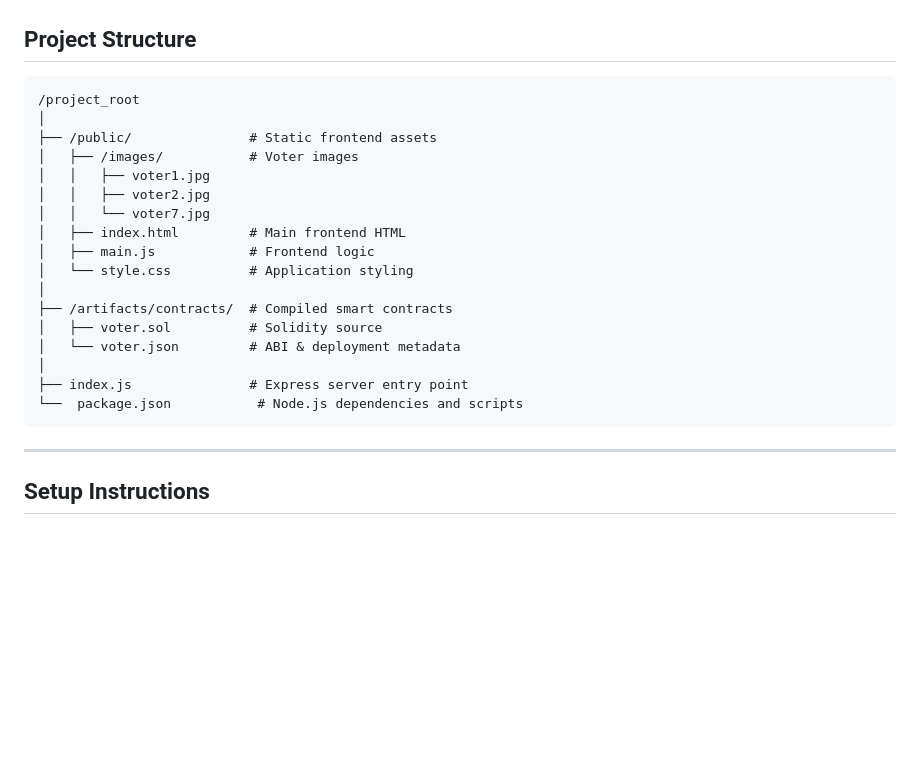
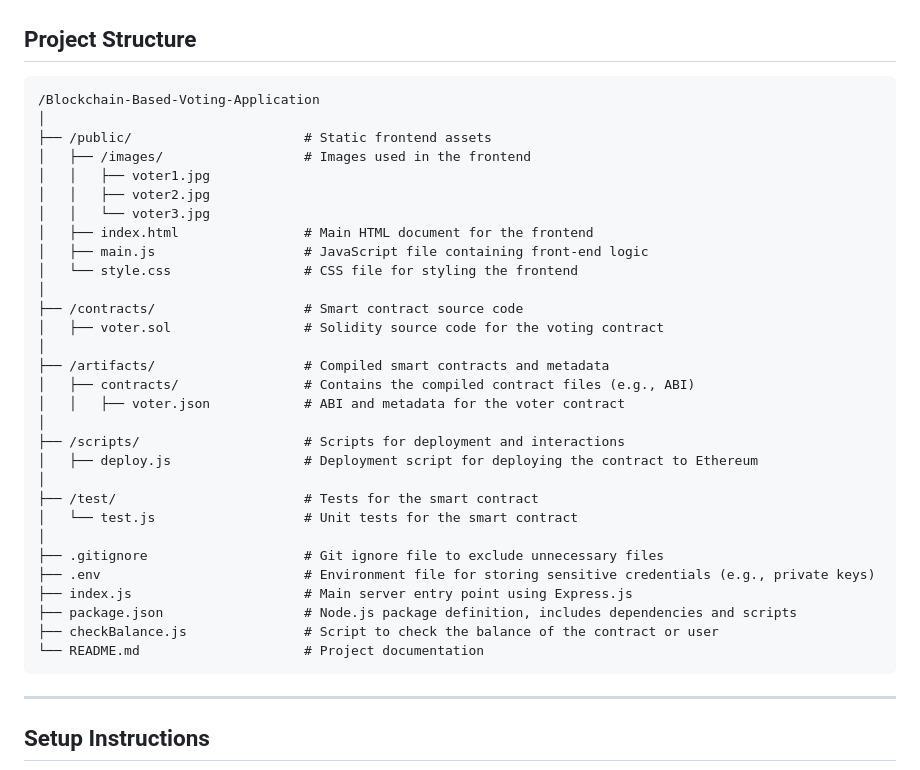
Before and after one commit to supriya811106/Blockchain-Based-Voting-Application, a Markdown page: README.md, the part around the change. Rendered like a GitHub page; blank space fills up the shorter version.

````diff
--- a/README.md
+++ b/README.md
@@ -30,23 +30,36 @@ Before you begin, ensure you have the following installed:
 
 ## Project Structure
 ```
-/project_root
+/Blockchain-Based-Voting-Application
 │
-├── /public/               # Static frontend assets
-│   ├── /images/           # Voter images
+├── /public/                      # Static frontend assets
+│   ├── /images/                  # Images used in the frontend
 │   │   ├── voter1.jpg
 │   │   ├── voter2.jpg
-│   │   └── voter7.jpg
-│   ├── index.html         # Main frontend HTML
-│   ├── main.js            # Frontend logic
-│   └── style.css          # Application styling
+│   │   └── voter3.jpg
+│   ├── index.html                # Main HTML document for the frontend
+│   ├── main.js                   # JavaScript file containing front-end logic
+│   └── style.css                 # CSS file for styling the frontend
 │
-├── /artifacts/contracts/  # Compiled smart contracts
-│   ├── voter.sol          # Solidity source
-│   └── voter.json         # ABI & deployment metadata
+├── /contracts/                   # Smart contract source code
+│   ├── voter.sol                 # Solidity source code for the voting contract
 │
-├── index.js               # Express server entry point
-└──  package.json           # Node.js dependencies and scripts
+├── /artifacts/                   # Compiled smart contracts and metadata
+│   ├── contracts/                # Contains the compiled contract files (e.g., ABI)
+│   │   ├── voter.json            # ABI and metadata for the voter contract
+│
+├── /scripts/                     # Scripts for deployment and interactions
+│   ├── deploy.js                 # Deployment script for deploying the contract to Ethereum
+│
+├── /test/                        # Tests for the smart contract
+│   └── test.js                   # Unit tests for the smart contract
+│
+├── .gitignore                    # Git ignore file to exclude unnecessary files
+├── .env                          # Environment file for storing sensitive credentials (e.g., private keys)
+├── index.js                      # Main server entry point using Express.js
+├── package.json                  # Node.js package definition, includes dependencies and scripts
+├── checkBalance.js               # Script to check the balance of the contract or user
+└── README.md                     # Project documentation
 ```
 
 ---
````
